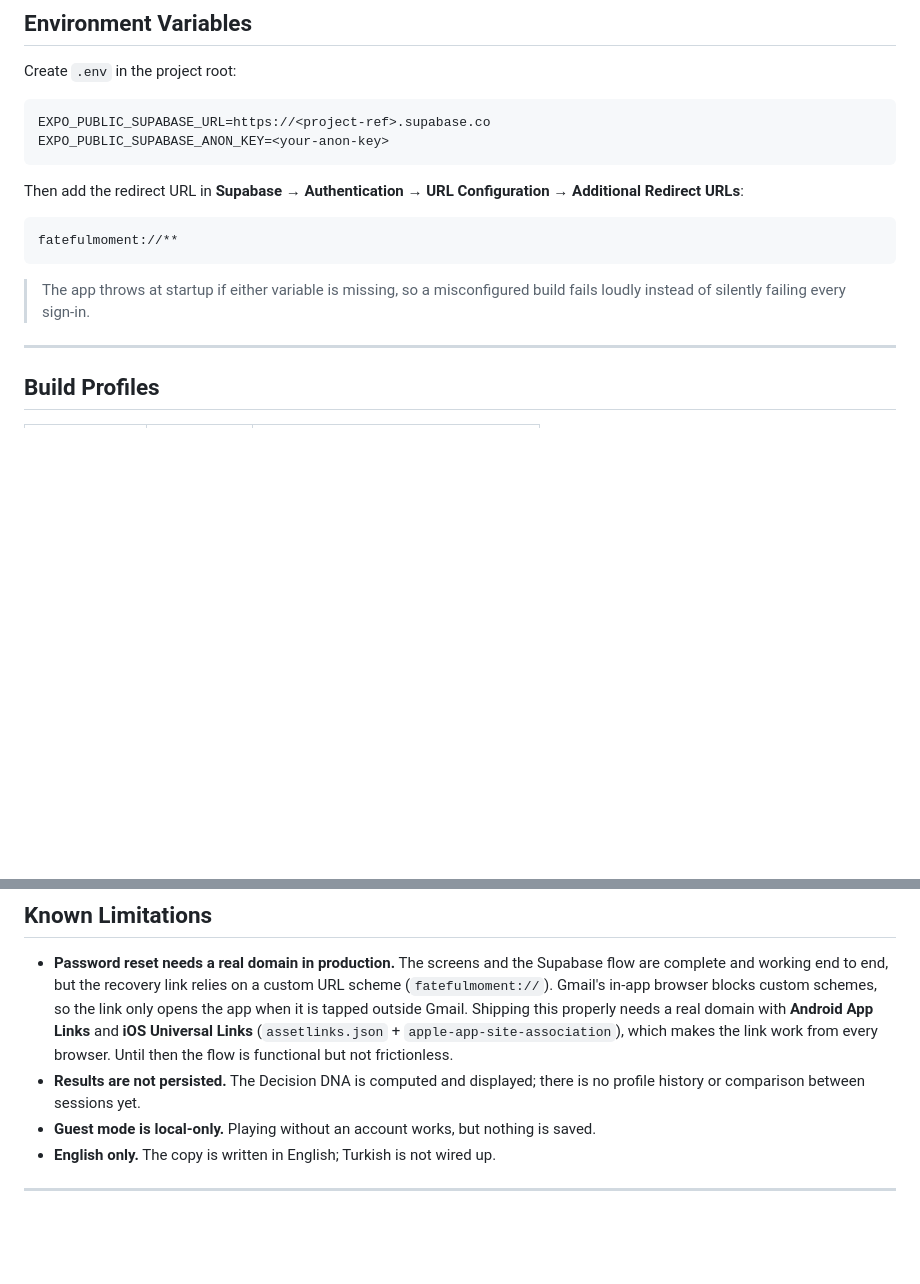
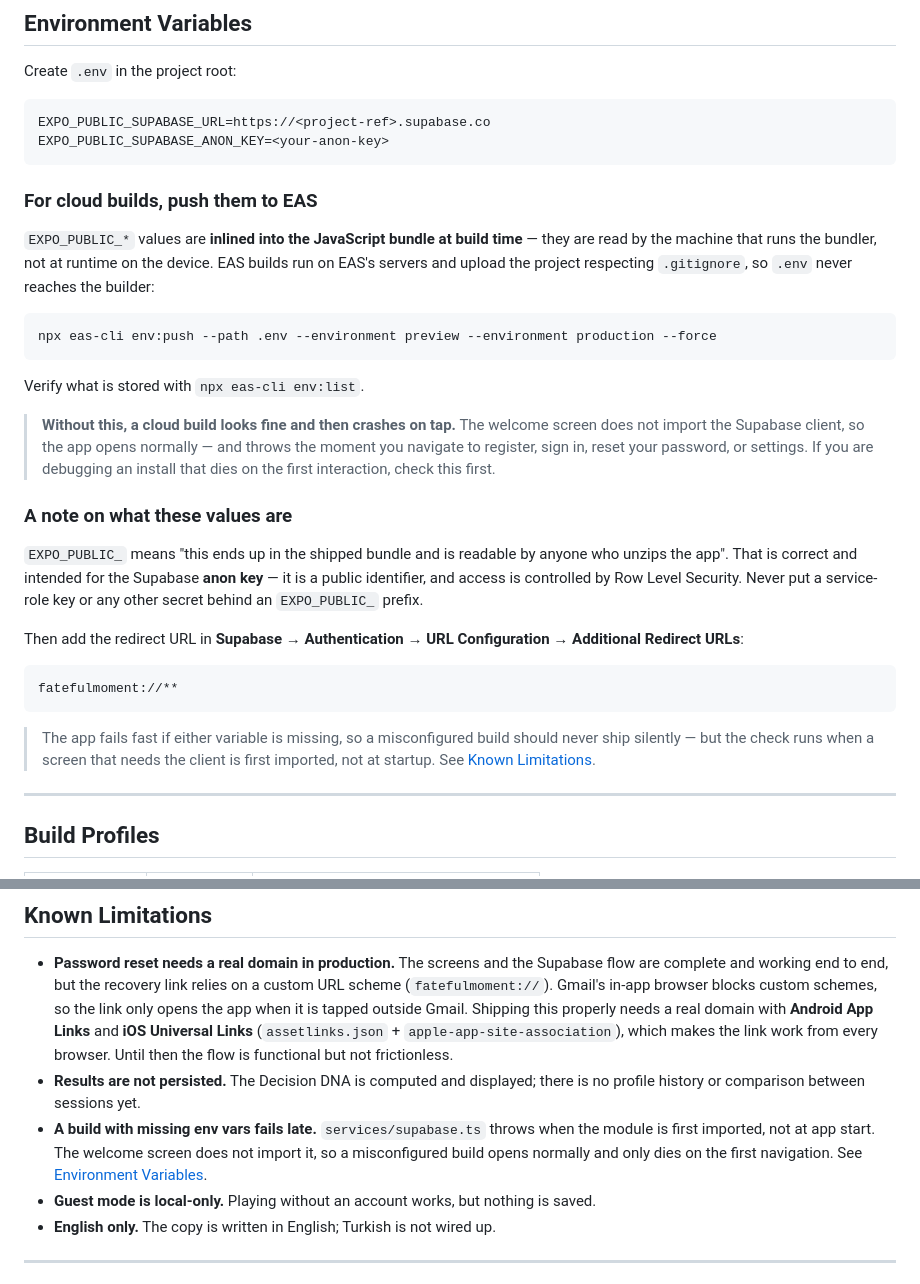
Before and after one commit to fatihbayramm/fateful-moment, a Markdown page: README.md, 2 parts joined by grey strips. GitHub-like rendering; blank space fills up the shorter version.

Commit message:
readme changes...

````diff
--- a/README.md
+++ b/README.md
@@ -345,14 +345,39 @@ EXPO_PUBLIC_SUPABASE_URL=https://<project-ref>.supabase.co
 EXPO_PUBLIC_SUPABASE_ANON_KEY=<your-anon-key>
 ```
 
+### For cloud builds, push them to EAS
+
+`EXPO_PUBLIC_*` values are **inlined into the JavaScript bundle at build time** — they are read by
+the machine that runs the bundler, not at runtime on the device. EAS builds run on EAS's servers and
+upload the project respecting `.gitignore`, so `.env` never reaches the builder:
+
+```bash
+npx eas-cli env:push --path .env --environment preview --environment production --force
+```
+
+Verify what is stored with `npx eas-cli env:list`.
+
+> **Without this, a cloud build looks fine and then crashes on tap.** The welcome screen does not
+> import the Supabase client, so the app opens normally — and throws the moment you navigate to
+> register, sign in, reset your password, or settings. If you are debugging an install that dies on
+> the first interaction, check this first.
+
+### A note on what these values are
+
+`EXPO_PUBLIC_` means "this ends up in the shipped bundle and is readable by anyone who unzips the
+app". That is correct and intended for the Supabase **anon key** — it is a public identifier, and
+access is controlled by Row Level Security. Never put a service-role key or any other secret behind
+an `EXPO_PUBLIC_` prefix.
+
 Then add the redirect URL in **Supabase → Authentication → URL Configuration → Additional Redirect URLs**:
 
 ```
 fatefulmoment://**
 ```
 
-> The app throws at startup if either variable is missing, so a misconfigured build fails loudly
-> instead of silently failing every sign-in.
+> The app fails fast if either variable is missing, so a misconfigured build should never ship
+> silently — but the check runs when a screen that needs the client is first imported, not at
+> startup. See [Known Limitations](#known-limitations).
 
 ---
 
@@ -412,6 +437,10 @@ Android and a 90°-counter-clockwise pre-rotated one for iOS.
   makes the link work from every browser. Until then the flow is functional but not frictionless.
 - **Results are not persisted.** The Decision DNA is computed and displayed; there is no profile
   history or comparison between sessions yet.
+- **A build with missing env vars fails late.** `services/supabase.ts` throws when the module is
+  first imported, not at app start. The welcome screen does not import it, so a misconfigured build
+  opens normally and only dies on the first navigation. See
+  [Environment Variables](#environment-variables).
 - **Guest mode is local-only.** Playing without an account works, but nothing is saved.
 - **English only.** The copy is written in English; Turkish is not wired up.
 
````
